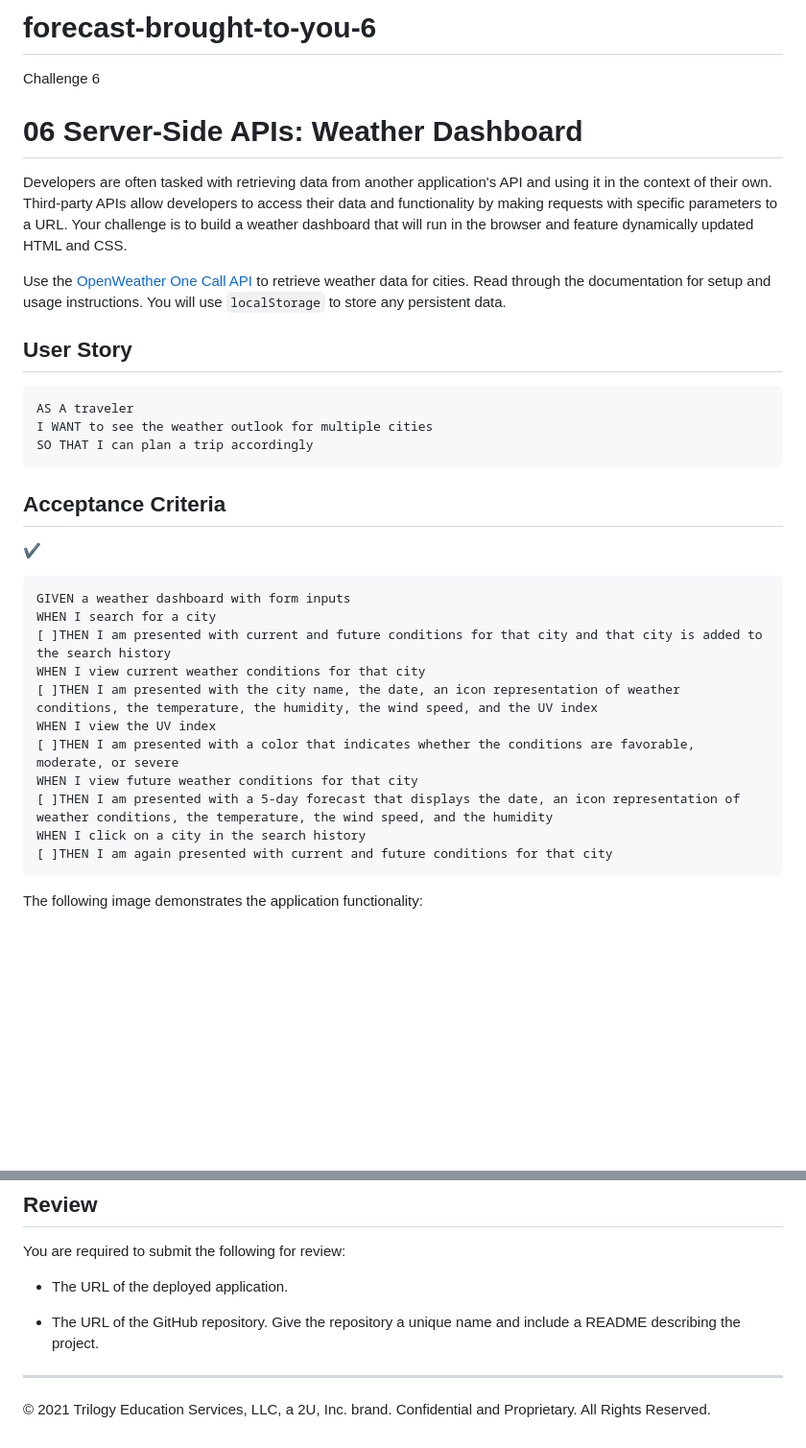
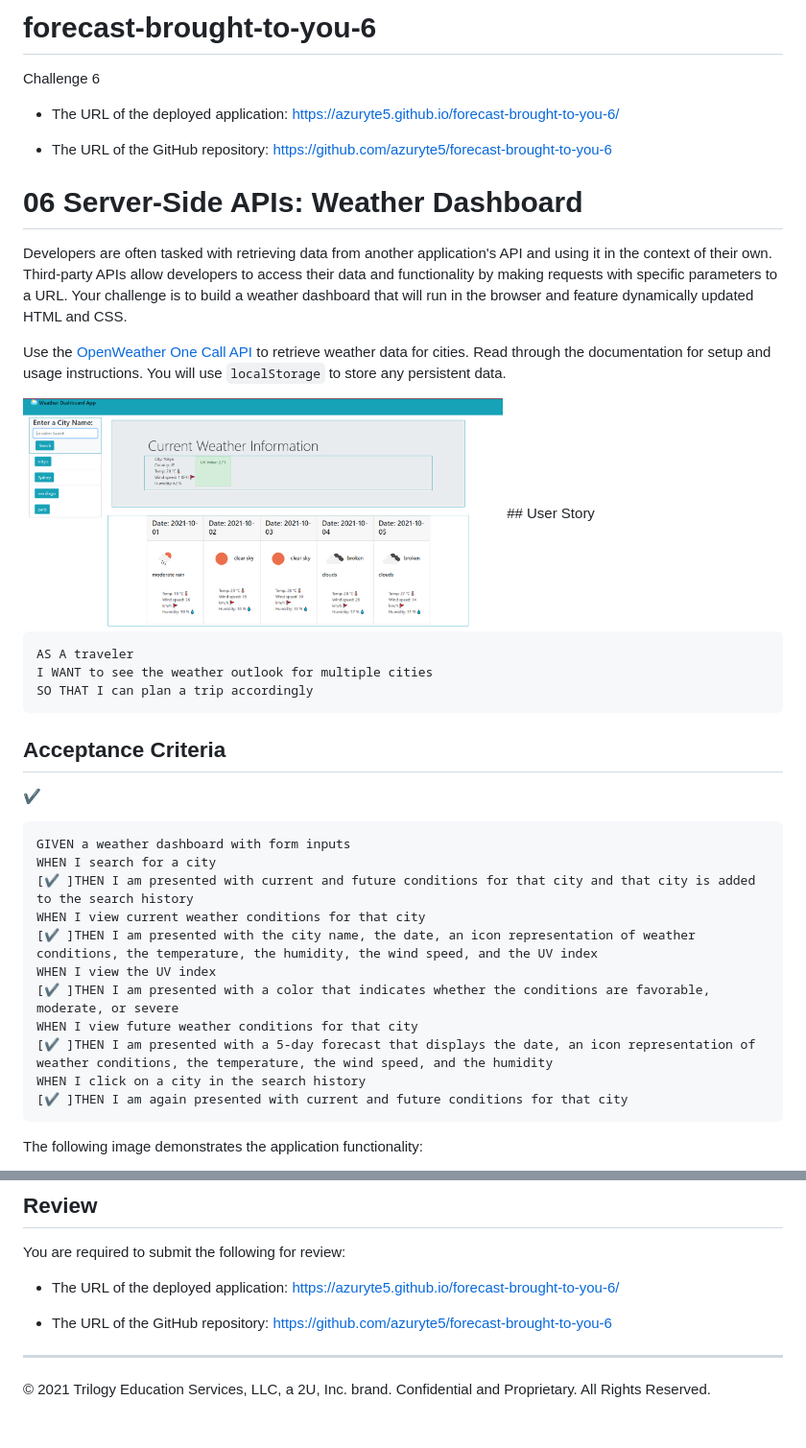
Before and after one commit to azuryte5/forecast-brought-to-you-6, a Markdown page: README.md, 2 parts joined by grey strips. Shown: that part at 96% size. Rendered like a GitHub page; pictures changed too: assets/images/screenshot.png (added); blank space fills up the shorter version.

Commit message:
Screenshot and readme looked at, pages set up

````diff
--- a/README.md
+++ b/README.md
@@ -1,11 +1,16 @@
 # forecast-brought-to-you-6
 Challenge 6
+* The URL of the deployed application: https://azuryte5.github.io/forecast-brought-to-you-6/
+
+* The URL of the GitHub repository: https://github.com/azuryte5/forecast-brought-to-you-6
+
 # 06 Server-Side APIs: Weather Dashboard
 
 Developers are often tasked with retrieving data from another application's API and using it in the context of their own. Third-party APIs allow developers to access their data and functionality by making requests with specific parameters to a URL. Your challenge is to build a weather dashboard that will run in the browser and feature dynamically updated HTML and CSS.
 
 Use the [OpenWeather One Call API](https://openweathermap.org/api/one-call-api) to retrieve weather data for cities. Read through the documentation for setup and usage instructions. You will use `localStorage` to store any persistent data.
 
+<img src="assets/images/screenshot.png" alt="Weather Location Search" width="500" style="max-width: 100%;">
 ## User Story
 
 ```
@@ -19,15 +24,15 @@ SO THAT I can plan a trip accordingly
 ```
 GIVEN a weather dashboard with form inputs
 WHEN I search for a city
-[ ]THEN I am presented with current and future conditions for that city and that city is added to the search history
+[✔️ ]THEN I am presented with current and future conditions for that city and that city is added to the search history
 WHEN I view current weather conditions for that city
-[ ]THEN I am presented with the city name, the date, an icon representation of weather conditions, the temperature, the humidity, the wind speed, and the UV index
+[✔️ ]THEN I am presented with the city name, the date, an icon representation of weather conditions, the temperature, the humidity, the wind speed, and the UV index
 WHEN I view the UV index
-[ ]THEN I am presented with a color that indicates whether the conditions are favorable, moderate, or severe
+[✔️ ]THEN I am presented with a color that indicates whether the conditions are favorable, moderate, or severe
 WHEN I view future weather conditions for that city
-[ ]THEN I am presented with a 5-day forecast that displays the date, an icon representation of weather conditions, the temperature, the wind speed, and the humidity
+[✔️ ]THEN I am presented with a 5-day forecast that displays the date, an icon representation of weather conditions, the temperature, the wind speed, and the humidity
 WHEN I click on a city in the search history
-[ ]THEN I am again presented with current and future conditions for that city
+[✔️ ]THEN I am again presented with current and future conditions for that city
 ```
 
 The following image demonstrates the application functionality:
@@ -38,9 +41,9 @@ The following image demonstrates the application functionality:
 
 You are required to submit the following for review:
 
-* The URL of the deployed application.
+* The URL of the deployed application: https://azuryte5.github.io/forecast-brought-to-you-6/
 
-* The URL of the GitHub repository. Give the repository a unique name and include a README describing the project.
+* The URL of the GitHub repository: https://github.com/azuryte5/forecast-brought-to-you-6
 
 - - -
 © 2021 Trilogy Education Services, LLC, a 2U, Inc. brand. Confidential and Proprietary. All Rights Reserved.
````
Also changed, not shown: other parts of README.md (+0 -2 lines).
